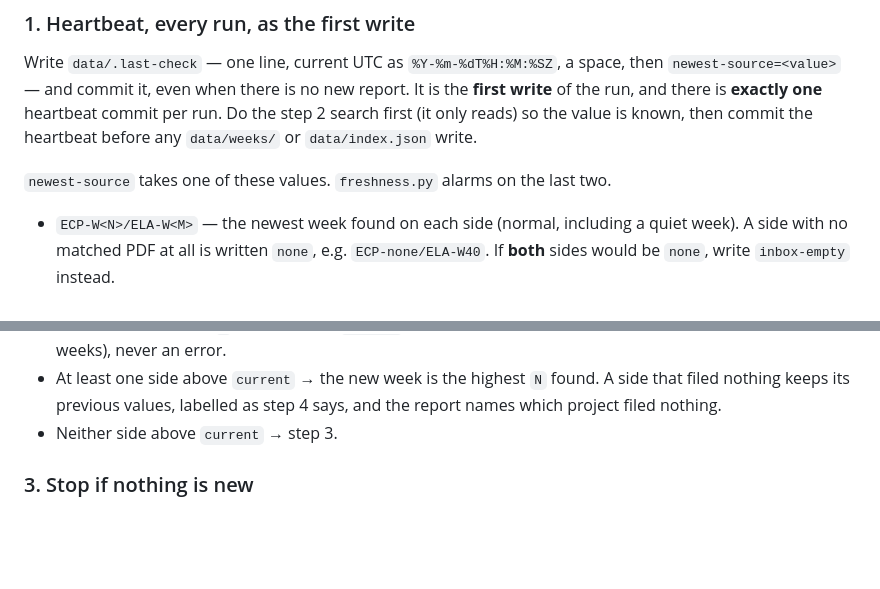
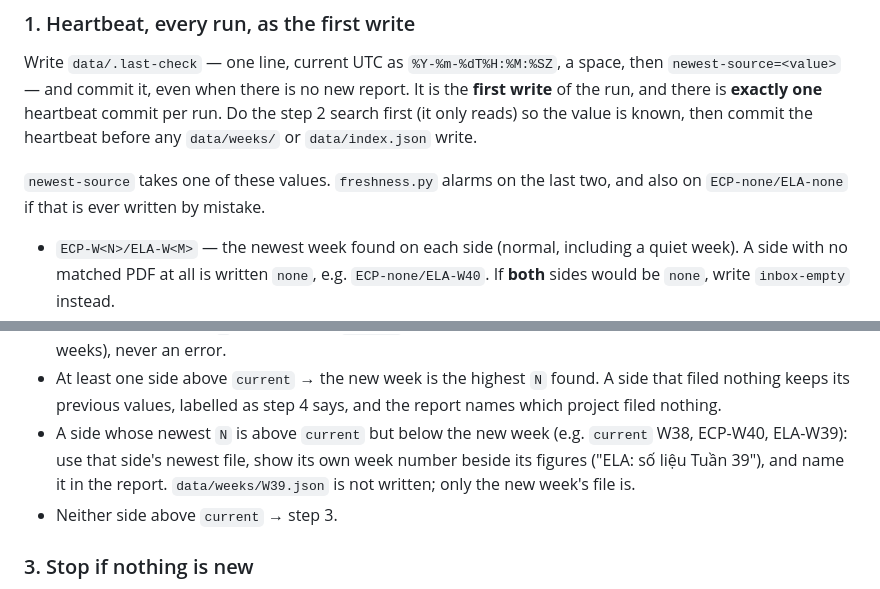
Before and after one commit to ttrng3/ecp-ela-weekly, a Markdown page: docs/weekly-refresh.md, 2 parts joined by grey strips. GitHub-like rendering; blank space fills up the shorter version.

Commit message:
Runbook: sides at different new weeks; doc matches freshness alarm list (review round 4)
Co-Authored-By: Claude Opus 5.5 <noreply@anthropic.com>

```diff
--- a/docs/weekly-refresh.md
+++ b/docs/weekly-refresh.md
@@ -32,7 +32,8 @@ heartbeat commit per run. Do the step 2 search first (it only reads) so the
 value is known, then commit the heartbeat before any `data/weeks/` or
 `data/index.json` write.
 
-`newest-source` takes one of these values. `freshness.py` alarms on the last two.
+`newest-source` takes one of these values. `freshness.py` alarms on the last two,
+and also on `ECP-none/ELA-none` if that is ever written by mistake.
 
 - `ECP-W<N>/ELA-W<M>` — the newest week found on each side (normal, including a quiet week).
   A side with no matched PDF at all is written `none`, e.g. `ECP-none/ELA-W40`.
@@ -92,6 +93,10 @@ stale-data alarm in `freshness.py` fires, and Ty picks a naming for the new year
 - At least one side above `current` → the new week is the highest `N` found.
   A side that filed nothing keeps its previous values, labelled as step 4 says,
   and the report names which project filed nothing.
+- A side whose newest `N` is above `current` but below the new week (e.g.
+  `current` W38, ECP-W40, ELA-W39): use that side's newest file, show its own
+  week number beside its figures ("ELA: số liệu Tuần 39"), and name it in the
+  report. `data/weeks/W39.json` is not written; only the new week's file is.
 - Neither side above `current` → step 3.
 
 ### 3. Stop if nothing is new
```
